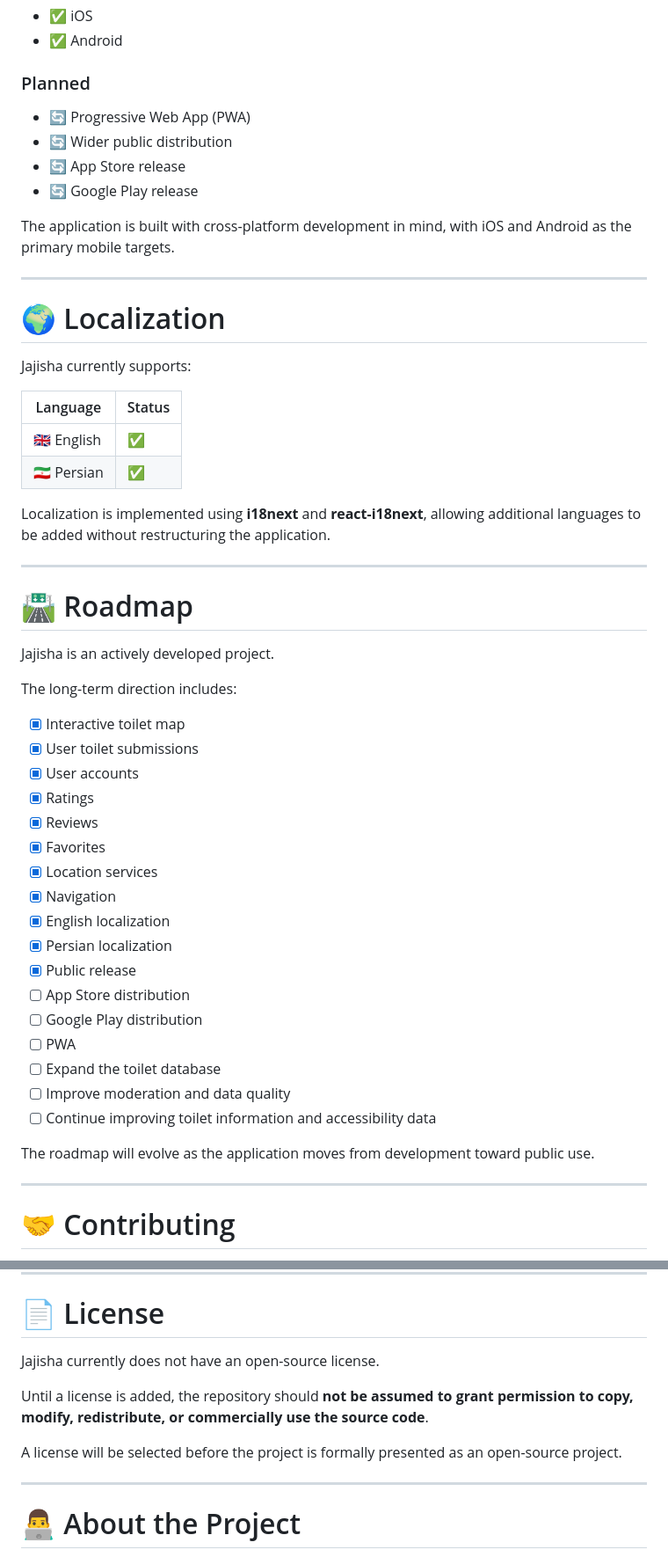
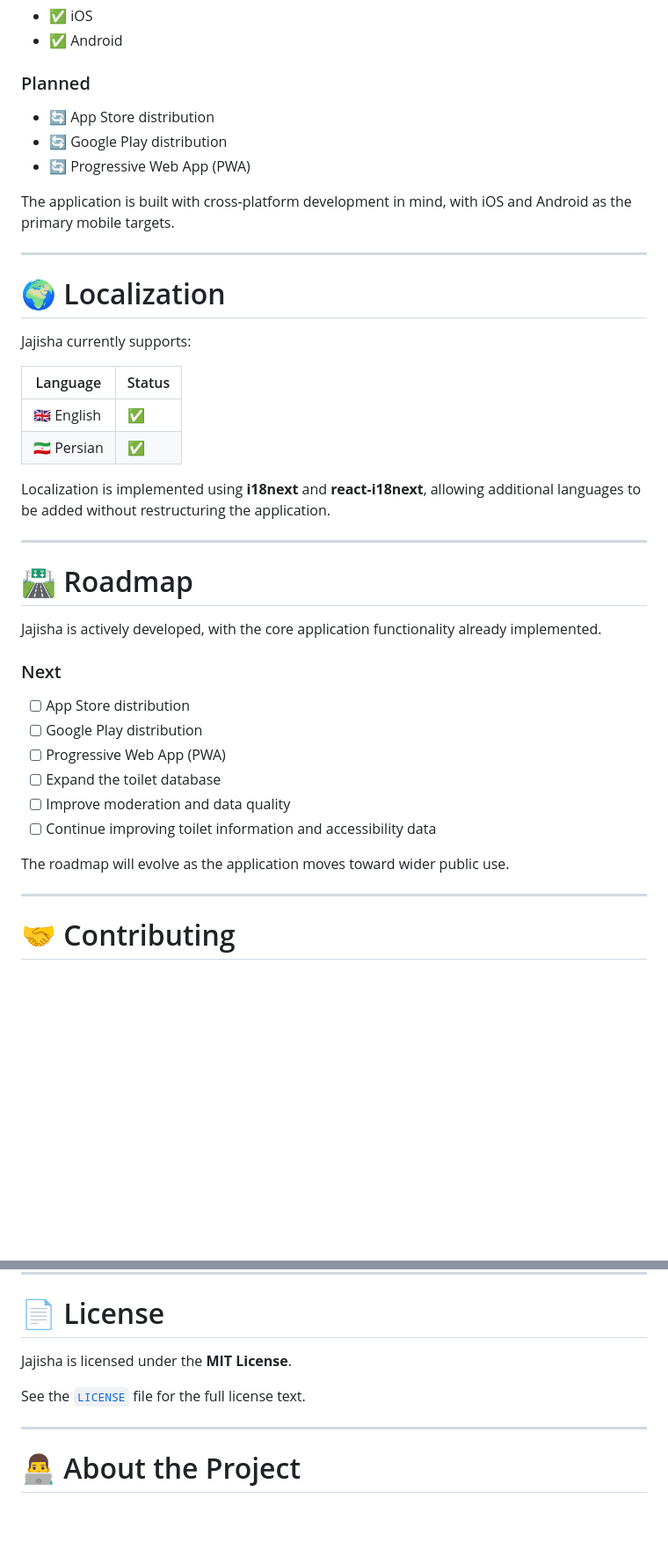
Before and after one commit to devomid/jajisha, a Markdown page: README.md, 2 parts joined by grey strips. Shown at 88% size. Drawn GitHub-style; blank space fills up the shorter version.

```diff
--- a/README.md
+++ b/README.md
@@ -582,10 +569,9 @@ This allows other developers to understand which variables are required without
 
 ### Planned
 
+* 🔄 App Store distribution
+* 🔄 Google Play distribution
 * 🔄 Progressive Web App (PWA)
-* 🔄 Wider public distribution
-* 🔄 App Store release
-* 🔄 Google Play release
 
 The application is built with cross-platform development in mind, with iOS and Android as the primary mobile targets.
 
@@ -597,8 +583,8 @@ Jajisha currently supports:
 
 | Language     | Status |
 | ------------ | ------ |
-| 🇬🇧 English | ✅     |
-| 🇮🇷 Persian | ✅     |
+| 🇬🇧 English | ✅      |
+| 🇮🇷 Persian | ✅      |
 
 Localization is implemented using **i18next** and **react-i18next**, allowing additional languages to be added without restructuring the application.
 
@@ -606,29 +592,18 @@ Localization is implemented using **i18next** and **react-i18next**, allowing ad
 
 # 🛣️ Roadmap
 
-Jajisha is an actively developed project.
+Jajisha is actively developed, with the core application functionality already implemented.
 
-The long-term direction includes:
+### Next
 
-* [X] Interactive toilet map
-* [X] User toilet submissions
-* [X] User accounts
-* [X] Ratings
-* [X] Reviews
-* [X] Favorites
-* [X] Location services
-* [X] Navigation
-* [X] English localization
-* [X] Persian localization
-* [X] Public release
 * [ ] App Store distribution
 * [ ] Google Play distribution
-* [ ] PWA
+* [ ] Progressive Web App (PWA)
 * [ ] Expand the toilet database
 * [ ] Improve moderation and data quality
 * [ ] Continue improving toilet information and accessibility data
 
-The roadmap will evolve as the application moves from development toward public use.
+The roadmap will evolve as the application moves toward wider public use.
 
 ---
 
@@ -664,11 +639,9 @@ This makes debugging significantly easier.
 
 # 📄 License
 
-Jajisha currently does not have an open-source license.
+Jajisha is licensed under the **MIT License**.
 
-Until a license is added, the repository should **not be assumed to grant permission to copy, modify, redistribute, or commercially use the source code**.
-
-A license will be selected before the project is formally presented as an open-source project.
+See the [`LICENSE`](LICENSE) file for the full license text.
 
 ---
 
```
Also changed, not shown: other parts of README.md (+55 -64 lines).
